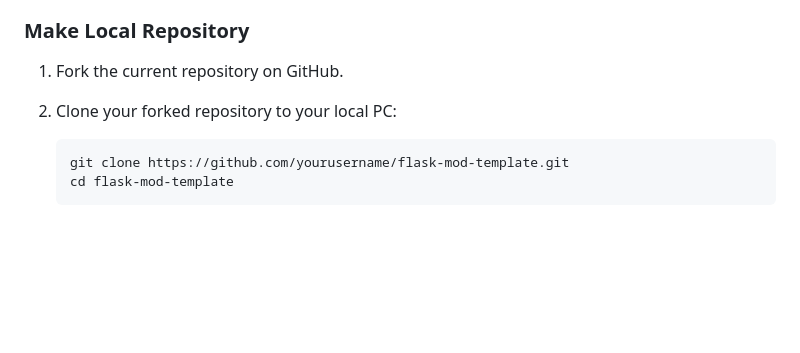
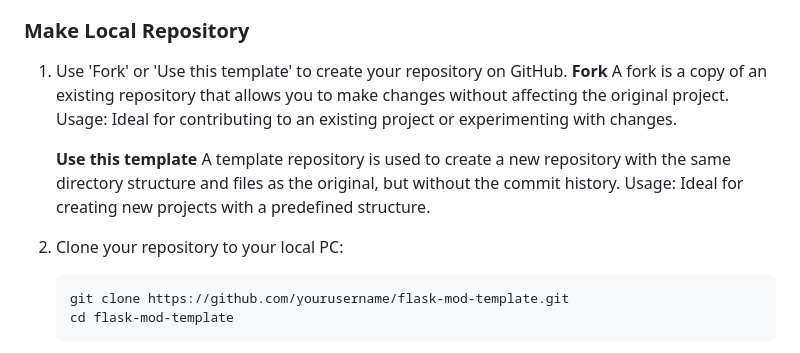
Before and after one commit to DaveY61/flask-mod-template, a Markdown page: README.md, the part around the change. GitHub-like rendering; blank space fills up the shorter version.

Commit message:
Changed to suggest Fork or Template to get started.

````diff
--- a/README.md
+++ b/README.md
@@ -68,8 +68,16 @@ Flask Modular Template is a scalable and modular Python Flask application templa
 
 ### Make Local Repository
 
-1. Fork the current repository on GitHub.
-2. Clone your forked repository to your local PC:
+1. Use 'Fork' or 'Use this template' to create your repository on GitHub.
+   **Fork**
+   A fork is a copy of an existing repository that allows you to make changes without affecting the original project.
+   Usage: Ideal for contributing to an existing project or experimenting with changes.
+
+   **Use this template**
+   A template repository is used to create a new repository with the same directory structure and files as the original, but without the commit history.
+   Usage: Ideal for creating new projects with a predefined structure.
+
+2. Clone your repository to your local PC:
    ```
    git clone https://github.com/yourusername/flask-mod-template.git
    cd flask-mod-template
````
